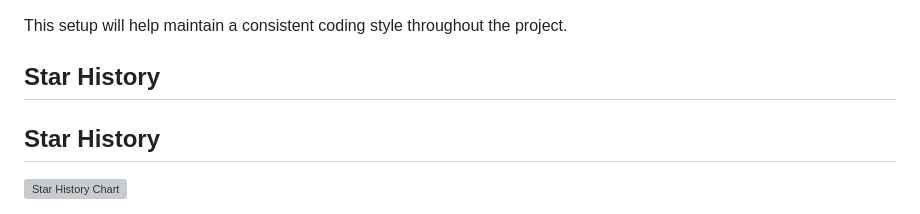
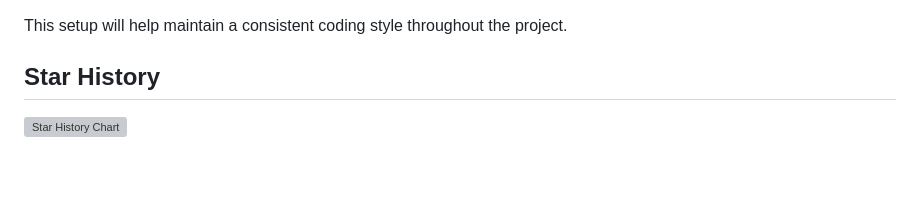
Before and after one commit to killian31/VideoBackgroundRemoval, a Markdown page: README.md, the part around the change. Rendered like a GitHub page; blank space fills up the shorter version; grey boxes are pictures that could not be loaded.

```diff
--- a/README.md
+++ b/README.md
@@ -116,8 +116,6 @@ This setup will help maintain a consistent coding style throughout the project.
 
 ## Star History
 
-## Star History
-
 <a href="https://www.star-history.com/#killian31/VideoBackgroundRemoval&Date">
  <picture>
    <source media="(prefers-color-scheme: dark)" srcset="https://api.star-history.com/svg?repos=killian31/VideoBackgroundRemoval&type=Date&theme=dark" />
```
